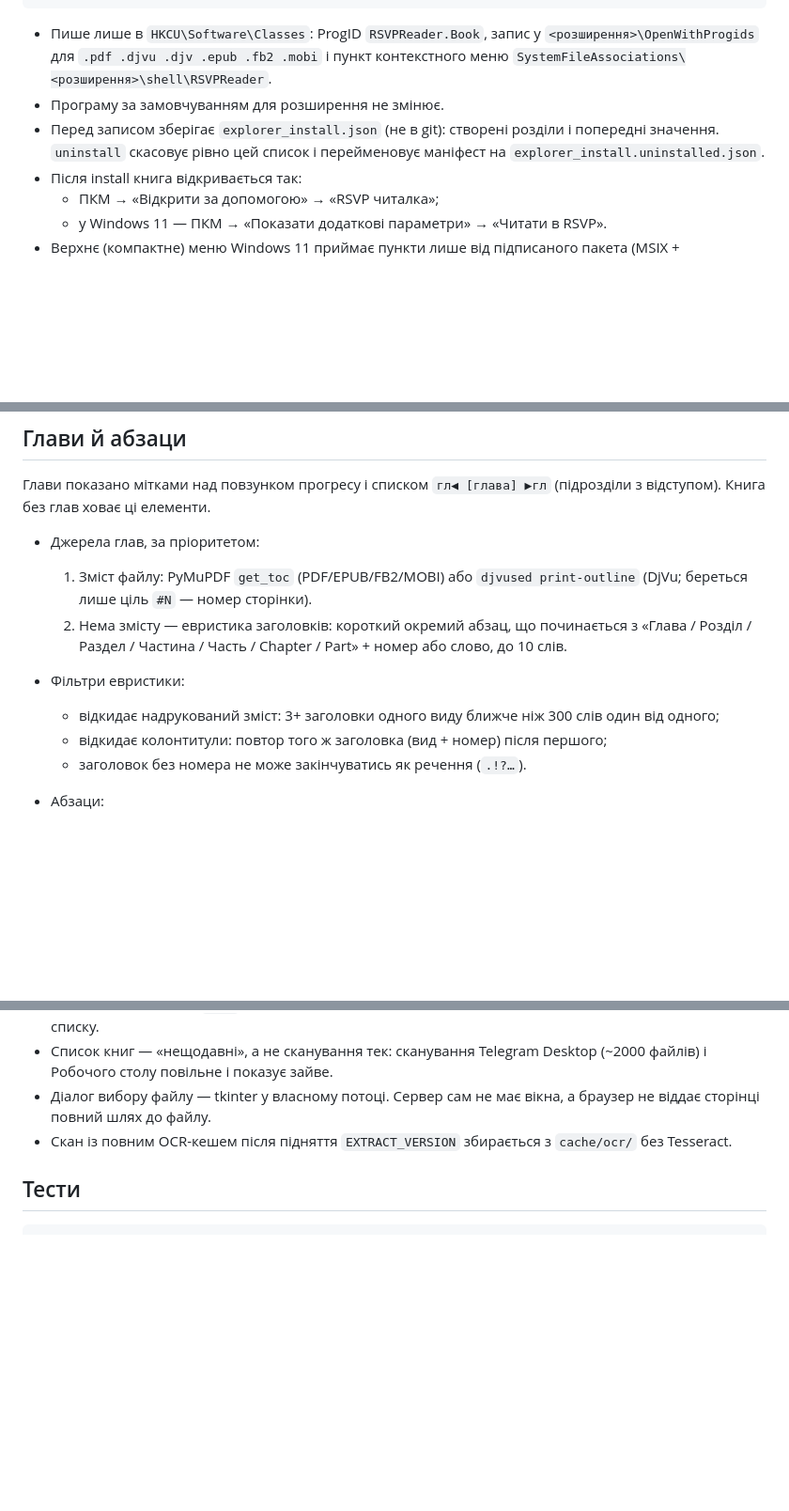
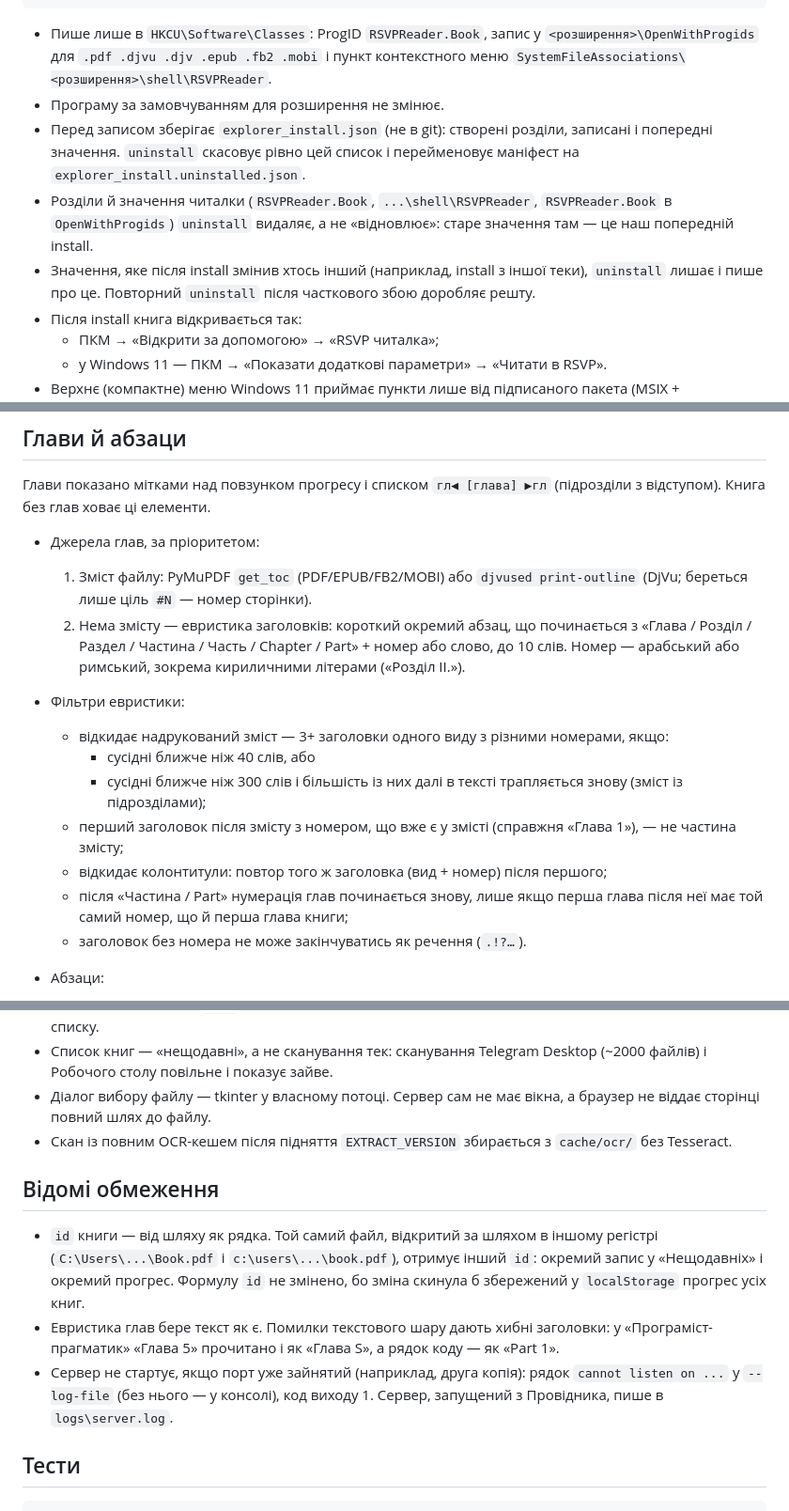
Before and after one commit to DominusLeo/rsvp-reader, a Markdown page: README.md, 3 parts joined by grey strips. Shown at 94% size. Rendered like a GitHub page; blank space fills up the shorter version.

Commit message:
docs: known limitations (path case gives another id), new contents and uninstall rules

````diff
--- a/README.md
+++ b/README.md
@@ -22,7 +22,9 @@ venv\Scripts\python explorer_integration.py uninstall           # скасува
 ```
 - Пише лише в `HKCU\Software\Classes`: ProgID `RSVPReader.Book`, запис у `<розширення>\OpenWithProgids` для `.pdf .djvu .djv .epub .fb2 .mobi` і пункт контекстного меню `SystemFileAssociations\<розширення>\shell\RSVPReader`.
 - Програму за замовчуванням для розширення не змінює.
-- Перед записом зберігає `explorer_install.json` (не в git): створені розділи і попередні значення. `uninstall` скасовує рівно цей список і перейменовує маніфест на `explorer_install.uninstalled.json`.
+- Перед записом зберігає `explorer_install.json` (не в git): створені розділи, записані і попередні значення. `uninstall` скасовує рівно цей список і перейменовує маніфест на `explorer_install.uninstalled.json`.
+- Розділи й значення читалки (`RSVPReader.Book`, `...\shell\RSVPReader`, `RSVPReader.Book` в `OpenWithProgids`) `uninstall` видаляє, а не «відновлює»: старе значення там — це наш попередній install.
+- Значення, яке після install змінив хтось інший (наприклад, install з іншої теки), `uninstall` лишає і пише про це. Повторний `uninstall` після часткового збою доробляє решту.
 - Після install книга відкривається так:
   - ПКМ → «Відкрити за допомогою» → «RSVP читалка»;
   - у Windows 11 — ПКМ → «Показати додаткові параметри» → «Читати в RSVP».
@@ -48,10 +50,14 @@ venv\Scripts\python explorer_integration.py uninstall           # скасува
 Глави показано мітками над повзунком прогресу і списком `гл◀ [глава] ▶гл` (підрозділи з відступом). Книга без глав ховає ці елементи.
 - Джерела глав, за пріоритетом:
   1. Зміст файлу: PyMuPDF `get_toc` (PDF/EPUB/FB2/MOBI) або `djvused print-outline` (DjVu; береться лише ціль `#N` — номер сторінки).
-  2. Нема змісту — евристика заголовків: короткий окремий абзац, що починається з «Глава / Розділ / Раздел / Частина / Часть / Chapter / Part» + номер або слово, до 10 слів.
+  2. Нема змісту — евристика заголовків: короткий окремий абзац, що починається з «Глава / Розділ / Раздел / Частина / Часть / Chapter / Part» + номер або слово, до 10 слів. Номер — арабський або римський, зокрема кириличними літерами («Розділ ІІ.»).
 - Фільтри евристики:
-  - відкидає надрукований зміст: 3+ заголовки одного виду ближче ніж 300 слів один від одного;
+  - відкидає надрукований зміст — 3+ заголовки одного виду з різними номерами, якщо:
+    - сусідні ближче ніж 40 слів, або
+    - сусідні ближче ніж 300 слів і більшість із них далі в тексті трапляється знову (зміст із підрозділами);
+  - перший заголовок після змісту з номером, що вже є у змісті (справжня «Глава 1»), — не частина змісту;
   - відкидає колонтитули: повтор того ж заголовка (вид + номер) після першого;
+  - після «Частина / Part» нумерація глав починається знову, лише якщо перша глава після неї має той самий номер, що й перша глава книги;
   - заголовок без номера не може закінчуватись як речення (`.!?…`).
 - Абзаци:
   - межа — порожній рядок;
@@ -90,6 +96,11 @@ venv\Scripts\python explorer_integration.py uninstall           # скасува
 - Діалог вибору файлу — tkinter у власному потоці. Сервер сам не має вікна, а браузер не віддає сторінці повний шлях до файлу.
 - Скан із повним OCR-кешем після підняття `EXTRACT_VERSION` збирається з `cache/ocr/` без Tesseract.
 
+## Відомі обмеження
+- `id` книги — від шляху як рядка. Той самий файл, відкритий за шляхом в іншому регістрі (`C:\Users\...\Book.pdf` і `c:\users\...\book.pdf`), отримує інший `id`: окремий запис у «Нещодавніх» і окремий прогрес. Формулу `id` не змінено, бо зміна скинула б збережений у `localStorage` прогрес усіх книг.
+- Евристика глав бере текст як є. Помилки текстового шару дають хибні заголовки: у «Програміст-прагматик» «Глава 5» прочитано і як «Глава S», а рядок коду — як «Part 1».
+- Сервер не стартує, якщо порт уже зайнятий (наприклад, друга копія): рядок `cannot listen on ...` у `--log-file` (без нього — у консолі), код виходу 1. Сервер, запущений з Провідника, пише в `logs\server.log`.
+
 ## Тести
 ```
 venv\Scripts\python -m unittest discover -s tests
````
